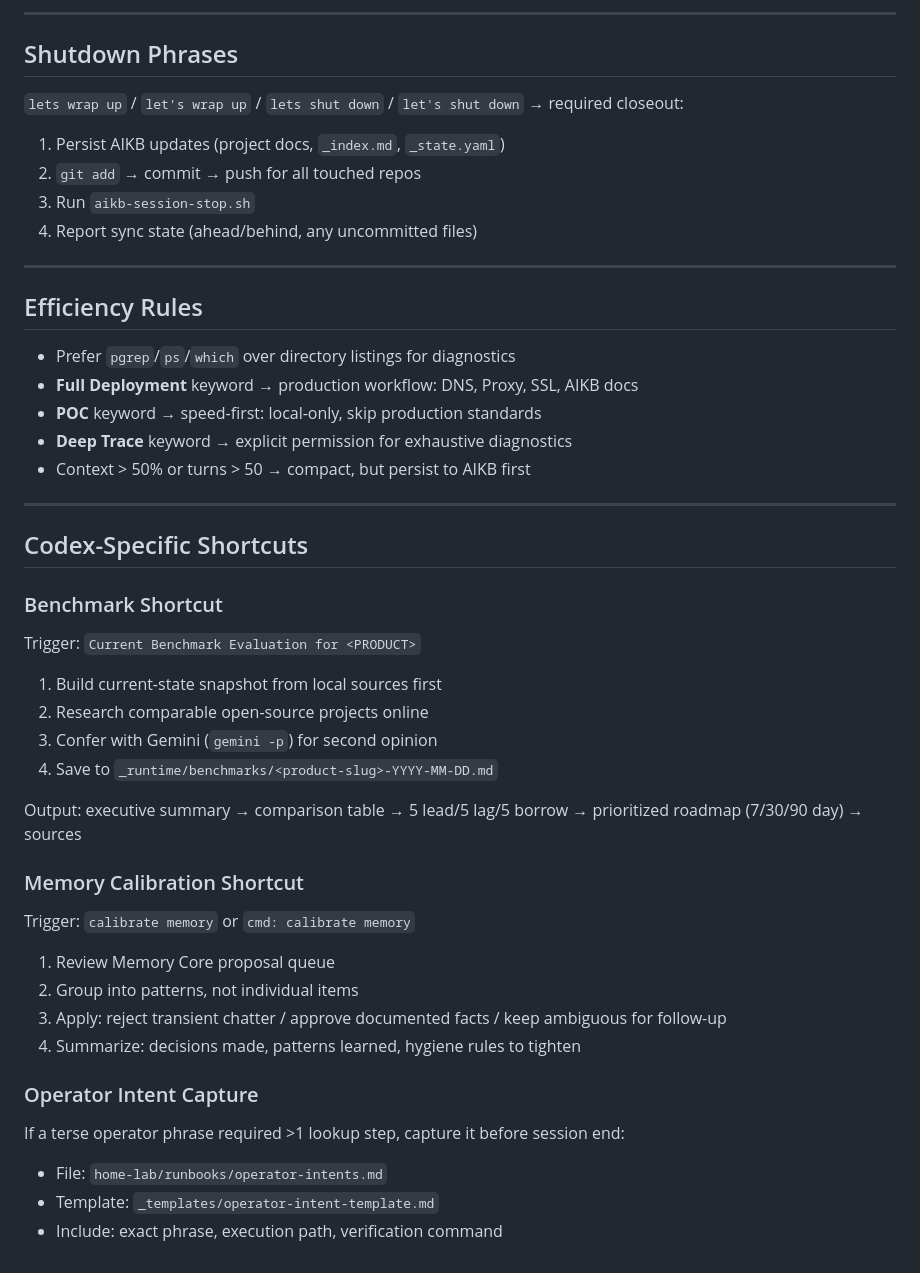
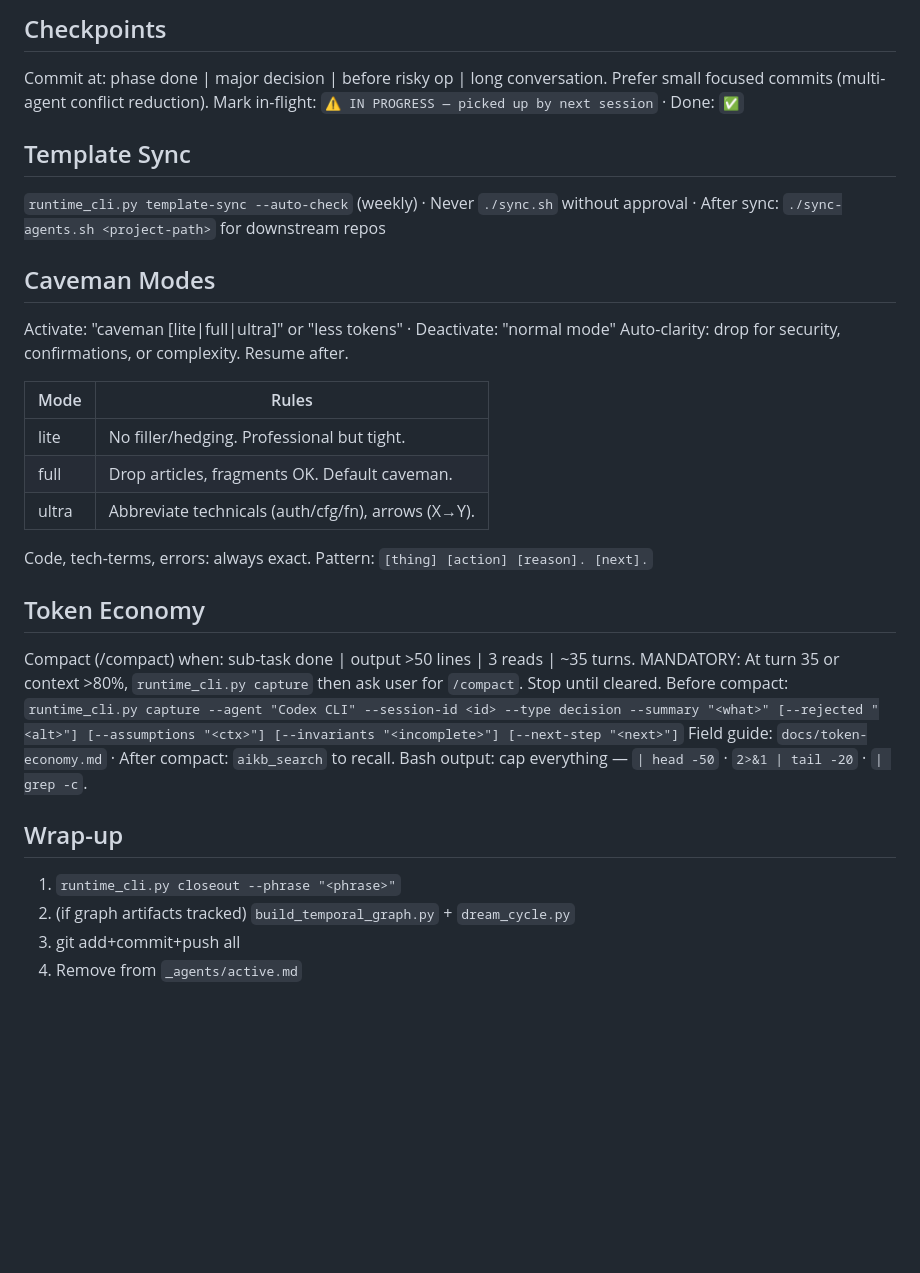
Before and after one commit to mcglothi/ai-hub, a Markdown page: AGENTS.md, the part around one of its changes. Rendered like a GitHub page; blank space fills up the shorter version.

Commit message:
Sync: update Codex compact trigger — explicit turn tracking

```diff
--- a/AGENTS.md
+++ b/AGENTS.md
@@ -76,51 +55,32 @@ bash ~/code/AIKB/_tools/memory-pipeline/aikb-session-stop.sh
 
----
+## Checkpoints
+Commit at: phase done | major decision | before risky op | long conversation. Prefer small focused commits (multi-agent conflict reduction).
+Mark in-flight: `⚠️ IN PROGRESS — picked up by next session` · Done: `✅`
 
-## Shutdown Phrases
+## Template Sync
+`runtime_cli.py template-sync --auto-check` (weekly) · Never `./sync.sh` without approval · After sync: `./sync-agents.sh <project-path>` for downstream repos
 
-`lets wrap up` / `let's wrap up` / `lets shut down` / `let's shut down` → required closeout:
-1. Persist AIKB updates (project docs, `_index.md`, `_state.yaml`)
-2. `git add` → commit → push for all touched repos
-3. Run `aikb-session-stop.sh`
-4. Report sync state (ahead/behind, any uncommitted files)
+## Caveman Modes
+Activate: "caveman [lite|full|ultra]" or "less tokens" · Deactivate: "normal mode"
+Auto-clarity: drop for security, confirmations, or complexity. Resume after.
 
----
+| Mode | Rules |
+|------|-------|
+| lite | No filler/hedging. Professional but tight. |
+| full | Drop articles, fragments OK. Default caveman. |
+| ultra | Abbreviate technicals (auth/cfg/fn), arrows (X→Y). |
 
-## Efficiency Rules
+Code, tech-terms, errors: always exact. Pattern: `[thing] [action] [reason]. [next].`
 
-- Prefer `pgrep`/`ps`/`which` over directory listings for diagnostics
-- **Full Deployment** keyword → production workflow: DNS, Proxy, SSL, AIKB docs
-- **POC** keyword → speed-first: local-only, skip production standards
-- **Deep Trace** keyword → explicit permission for exhaustive diagnostics
-- Context > 50% or turns > 50 → compact, but persist to AIKB first
+## Token Economy
+Compact (/compact) when: sub-task done | output >50 lines | 3 reads | ~35 turns.
+MANDATORY: At turn 35 or context >80%, `runtime_cli.py capture` then ask user for `/compact`. Stop until cleared.
+Before compact: `runtime_cli.py capture --agent "Codex CLI" --session-id <id> --type decision --summary "<what>" [--rejected "<alt>"] [--assumptions "<ctx>"] [--invariants "<incomplete>"] [--next-step "<next>"]`
+Field guide: `docs/token-economy.md` · After compact: `aikb_search` to recall.
+Bash output: cap everything — `| head -50` · `2>&1 | tail -20` · `| grep -c`.
 
----
-
-## Codex-Specific Shortcuts
-
-### Benchmark Shortcut
-
-Trigger: `Current Benchmark Evaluation for <PRODUCT>`
-
-1. Build current-state snapshot from local sources first
-2. Research comparable open-source projects online
-3. Confer with Gemini (`gemini -p`) for second opinion
-4. Save to `_runtime/benchmarks/<product-slug>-YYYY-MM-DD.md`
-
-Output: executive summary → comparison table → 5 lead/5 lag/5 borrow → prioritized roadmap (7/30/90 day) → sources
-
-### Memory Calibration Shortcut
-
-Trigger: `calibrate memory` or `cmd: calibrate memory`
-
-1. Review Memory Core proposal queue
-2. Group into patterns, not individual items
-3. Apply: reject transient chatter / approve documented facts / keep ambiguous for follow-up
-4. Summarize: decisions made, patterns learned, hygiene rules to tighten
-
-### Operator Intent Capture
-
-If a terse operator phrase required >1 lookup step, capture it before session end:
-- File: `home-lab/runbooks/operator-intents.md`
-- Template: `_templates/operator-intent-template.md`
-- Include: exact phrase, execution path, verification command
+## Wrap-up
+1. `runtime_cli.py closeout --phrase "<phrase>"`
+2. (if graph artifacts tracked) `build_temporal_graph.py` + `dream_cycle.py`
+3. git add+commit+push all
+4. Remove from `_agents/active.md`
```
Also changed, not shown: other parts of AGENTS.md (+41 -62 lines).
